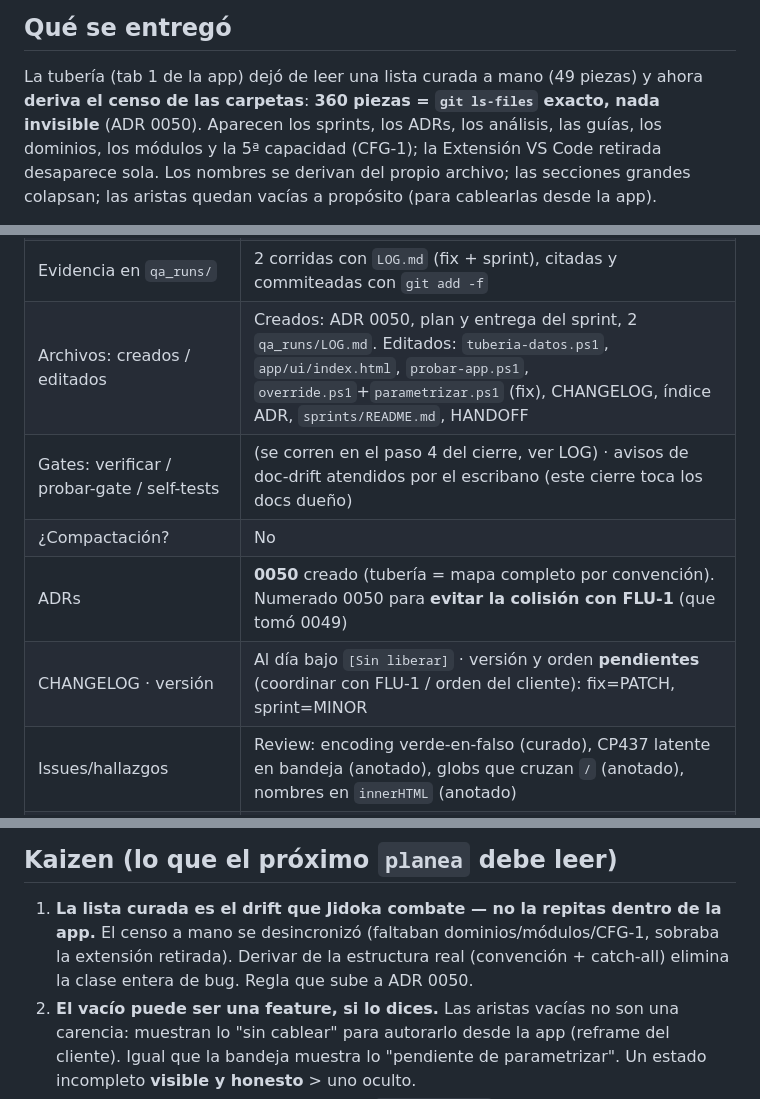
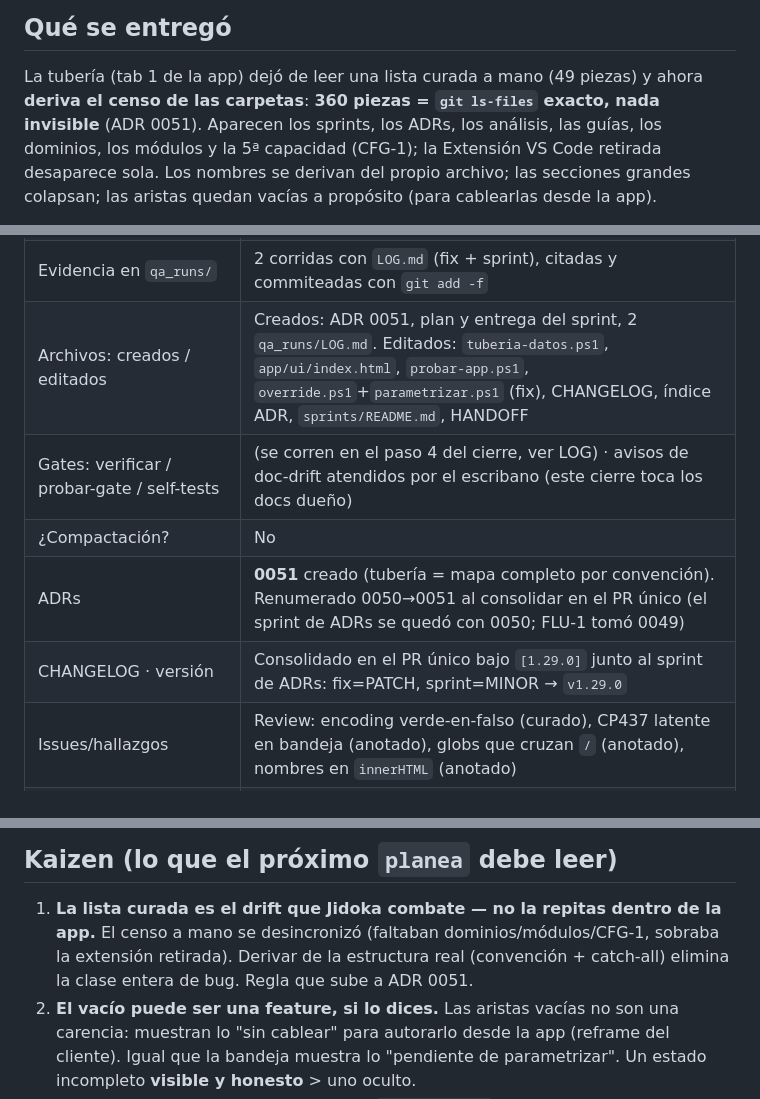
Before and after one commit to ArmandoMedina/jidoka, a Markdown page: docs/sprints/sprint-tuberia-por-carpetas-entrega.md, 3 parts joined by grey strips. Rendered like a GitHub page.

```diff
--- a/docs/sprints/sprint-tuberia-por-carpetas-entrega.md
+++ b/docs/sprints/sprint-tuberia-por-carpetas-entrega.md
@@ -6,7 +6,7 @@
 ## Qué se entregó
 
 La tubería (tab 1 de la app) dejó de leer una lista curada a mano (49 piezas) y ahora **deriva el
-censo de las carpetas**: **360 piezas = `git ls-files` exacto, nada invisible** (ADR 0050). Aparecen
+censo de las carpetas**: **360 piezas = `git ls-files` exacto, nada invisible** (ADR 0051). Aparecen
 los sprints, los ADRs, los análisis, las guías, los dominios, los módulos y la 5ª capacidad (CFG-1);
 la Extensión VS Code retirada desaparece sola. Los nombres se derivan del propio archivo; las
 secciones grandes colapsan; las aristas quedan vacías a propósito (para cablearlas desde la app).
@@ -29,11 +29,11 @@ consola emitía CP437 y `→` caía a un carácter de control) — su propio com
 | Pruebas automáticas: altas/cambios/bajas · suites | +4 aserciones nuevas en `probar-app.ps1` (completitud + convención) + endurecimiento del bloque de encoding · `probar-app.ps1` **41/41** |
 | Pruebas E2E | No aplica — app Tauri sin harness headless en CI (el `.exe` local es la evidencia; el Gemba lo corre el cliente) |
 | Evidencia en `qa_runs/` | 2 corridas con `LOG.md` (fix + sprint), citadas y commiteadas con `git add -f` |
-| Archivos: creados / editados | Creados: ADR 0050, plan y entrega del sprint, 2 `qa_runs/LOG.md`. Editados: `tuberia-datos.ps1`, `app/ui/index.html`, `probar-app.ps1`, `override.ps1`+`parametrizar.ps1` (fix), CHANGELOG, índice ADR, `sprints/README.md`, HANDOFF |
+| Archivos: creados / editados | Creados: ADR 0051, plan y entrega del sprint, 2 `qa_runs/LOG.md`. Editados: `tuberia-datos.ps1`, `app/ui/index.html`, `probar-app.ps1`, `override.ps1`+`parametrizar.ps1` (fix), CHANGELOG, índice ADR, `sprints/README.md`, HANDOFF |
 | Gates: verificar / probar-gate / self-tests | (se corren en el paso 4 del cierre, ver LOG) · avisos de doc-drift atendidos por el escribano (este cierre toca los docs dueño) |
 | ¿Compactación? | No |
-| ADRs | **0050** creado (tubería = mapa completo por convención). Numerado 0050 para **evitar la colisión con FLU-1** (que tomó 0049) |
-| CHANGELOG · versión | Al día bajo `[Sin liberar]` · versión y orden **pendientes** (coordinar con FLU-1 / orden del cliente): fix=PATCH, sprint=MINOR |
+| ADRs | **0051** creado (tubería = mapa completo por convención). Renumerado 0050→0051 al consolidar en el PR único (el sprint de ADRs se quedó con 0050; FLU-1 tomó 0049) |
+| CHANGELOG · versión | Consolidado en el PR único bajo `[1.29.0]` junto al sprint de ADRs: fix=PATCH, sprint=MINOR → `v1.29.0` |
 | Issues/hallazgos | Review: encoding verde-en-falso (curado), CP437 latente en bandeja (anotado), globs que cruzan `/` (anotado), nombres en `innerHTML` (anotado) |
 | Fricción (Kaizen crudo) | Colisión de working tree con el agente en paralelo (resuelto: el otro agente a su worktree) · 1 error mío de sintaxis PS (`$delta:`) cazado y corregido · cambio de detalle del plan (aristas) flagueado al cliente, no mudo |
 | Pendientes al HANDOFF | merge/release + versión (con FLU-1) · derivar aristas reales (sprint) · optimizar ~2s de latencia · escapar nombres en la UI · glob recursivo-vs-directo |
@@ -43,7 +43,7 @@ consola emitía CP437 y `→` caía a un carácter de control) — su propio com
 
 1. **La lista curada es el drift que Jidoka combate — no la repitas dentro de la app.** El censo a
    mano se desincronizó (faltaban dominios/módulos/CFG-1, sobraba la extensión retirada). Derivar de
-   la estructura real (convención + catch-all) elimina la clase entera de bug. Regla que sube a ADR 0050.
+   la estructura real (convención + catch-all) elimina la clase entera de bug. Regla que sube a ADR 0051.
 2. **El vacío puede ser una feature, si lo dices.** Las aristas vacías no son una carencia: muestran
    lo "sin cablear" para autorarlo desde la app (reframe del cliente). Igual que la bandeja muestra
    lo "pendiente de parametrizar". Un estado incompleto **visible y honesto** > uno oculto.
```
Also changed, not shown: qa_runs/consolida-tuberia-adrs-20260722/LOG.md (added, +60 -0 lines).
